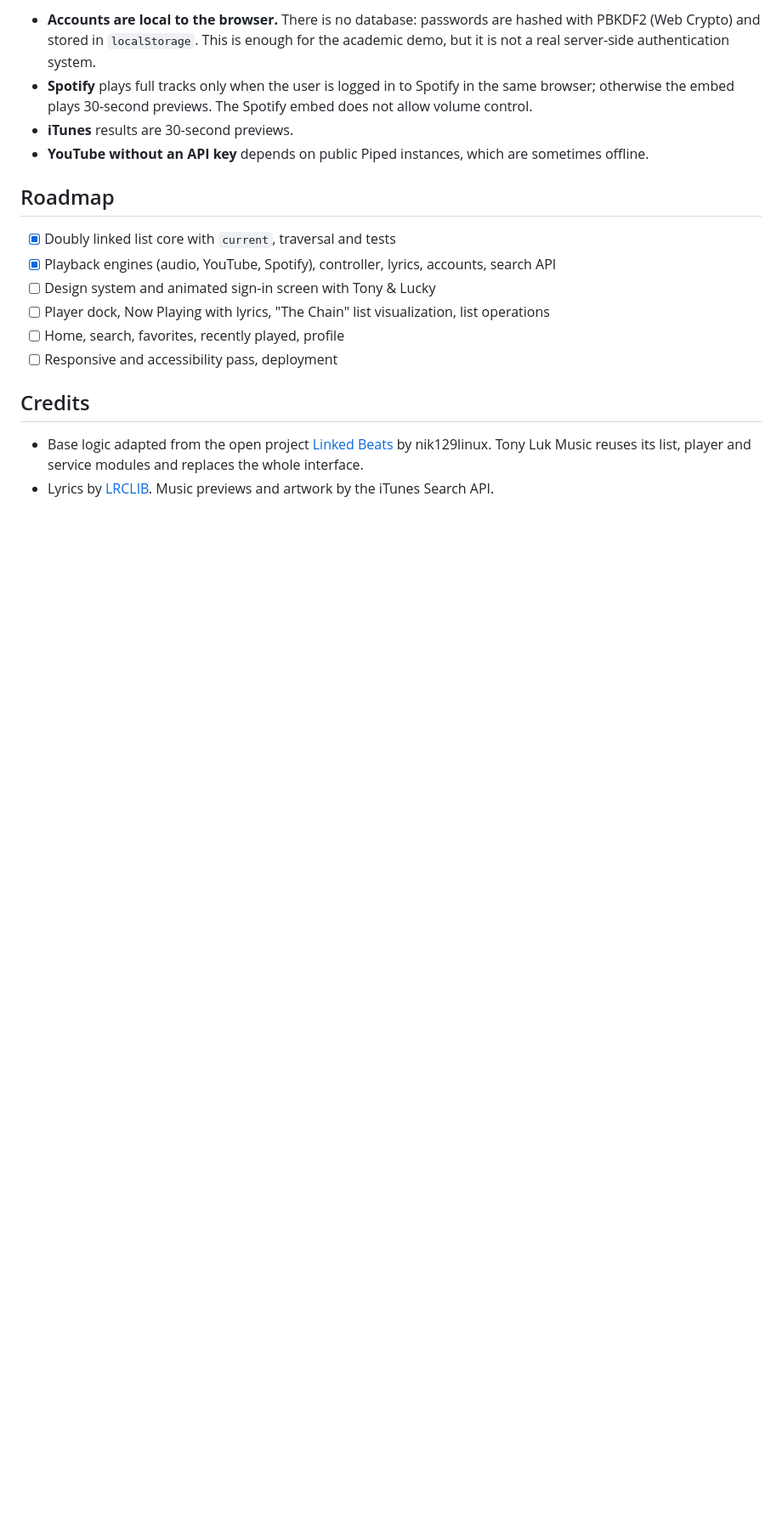
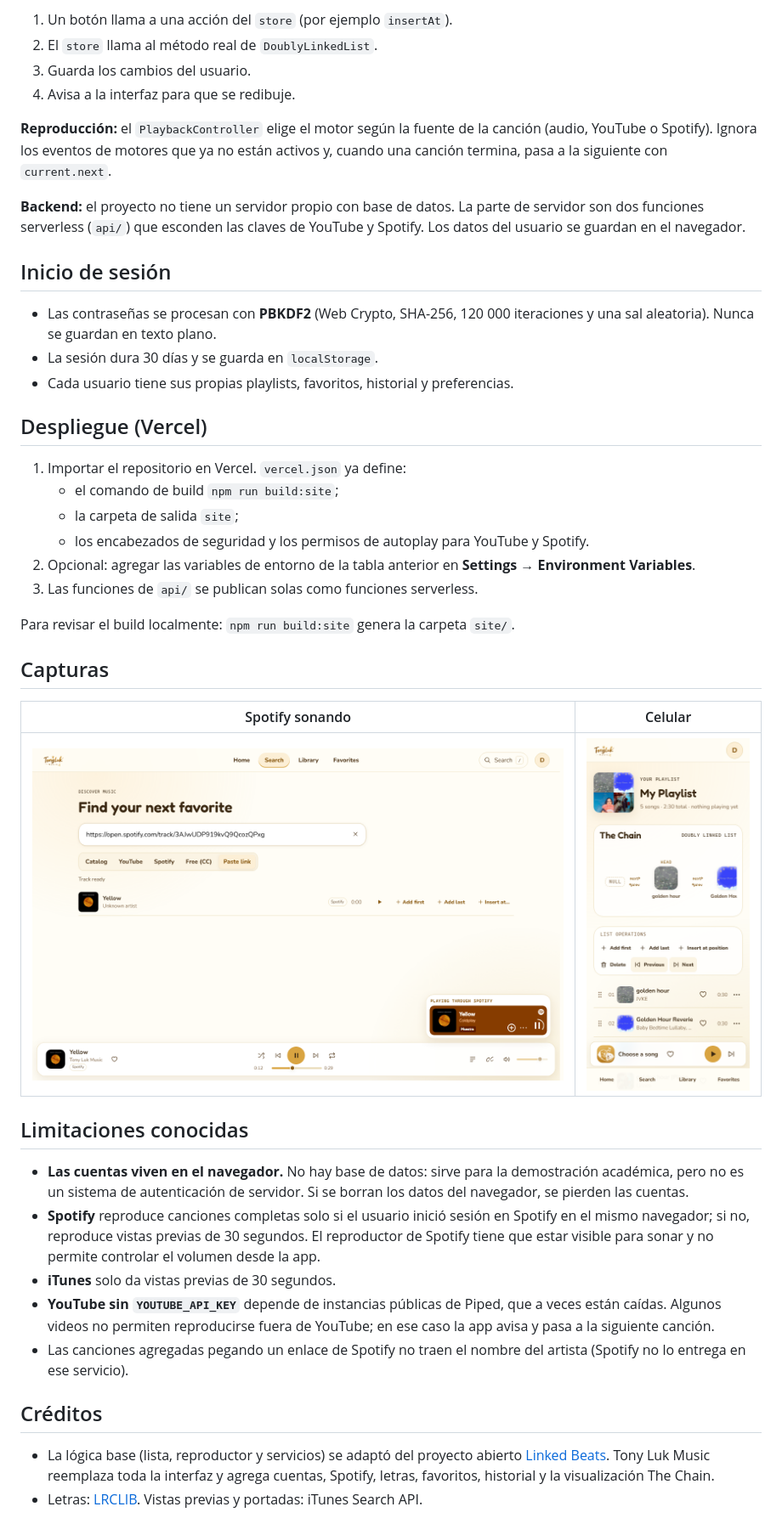
Before and after one commit to GUERRREROALEXANDER/Tonyluk-music, a Markdown page: README.md, the part around one of its changes. Shown at 85% size. GitHub-like rendering; pictures changed too: docs/screenshots/mobile.png (added), docs/screenshots/spotify-playback.png (added); blank space fills up the shorter version.

```diff
--- a/README.md
+++ b/README.md
@@ -185,19 +239,45 @@ test/          node:test suites
 
-- **Accounts are local to the browser.** There is no database: passwords are hashed with PBKDF2 (Web Crypto) and stored in `localStorage`. This is enough for the academic demo, but it is not a real server-side authentication system.
-- **Spotify** plays full tracks only when the user is logged in to Spotify in the same browser; otherwise the embed plays 30-second previews. The Spotify embed does not allow volume control.
-- **iTunes** results are 30-second previews.
-- **YouTube without an API key** depends on public Piped instances, which are sometimes offline.
+1. Un botón llama a una acción del `store` (por ejemplo `insertAt`).
+2. El `store` llama al método real de `DoublyLinkedList`.
+3. Guarda los cambios del usuario.
+4. Avisa a la interfaz para que se redibuje.
 
-## Roadmap
+**Reproducción:** el `PlaybackController` elige el motor según la fuente de la canción (audio, YouTube o Spotify). Ignora los eventos de motores que ya no están activos y, cuando una canción termina, pasa a la siguiente con `current.next`.
 
-- [x] Doubly linked list core with `current`, traversal and tests
-- [x] Playback engines (audio, YouTube, Spotify), controller, lyrics, accounts, search API
-- [ ] Design system and animated sign-in screen with Tony & Lucky
-- [ ] Player dock, Now Playing with lyrics, "The Chain" list visualization, list operations
-- [ ] Home, search, favorites, recently played, profile
-- [ ] Responsive and accessibility pass, deployment
+**Backend:** el proyecto no tiene un servidor propio con base de datos. La parte de servidor son dos funciones serverless (`api/`) que esconden las claves de YouTube y Spotify. Los datos del usuario se guardan en el navegador.
 
-## Credits
+## Inicio de sesión
 
-- Base logic adapted from the open project [Linked Beats](https://github.com/nik129linux/linked-beats) by nik129linux. Tony Luk Music reuses its list, player and service modules and replaces the whole interface.
-- Lyrics by [LRCLIB](https://lrclib.net). Music previews and artwork by the iTunes Search API.
+- Las contraseñas se procesan con **PBKDF2** (Web Crypto, SHA-256, 120 000 iteraciones y una sal aleatoria). Nunca se guardan en texto plano.
+- La sesión dura 30 días y se guarda en `localStorage`.
+- Cada usuario tiene sus propias playlists, favoritos, historial y preferencias.
+
+## Despliegue (Vercel)
+
+1. Importar el repositorio en Vercel. `vercel.json` ya define:
+   - el comando de build `npm run build:site`;
+   - la carpeta de salida `site`;
+   - los encabezados de seguridad y los permisos de autoplay para YouTube y Spotify.
+2. Opcional: agregar las variables de entorno de la tabla anterior en **Settings → Environment Variables**.
+3. Las funciones de `api/` se publican solas como funciones serverless.
+
+Para revisar el build localmente: `npm run build:site` genera la carpeta `site/`.
+
+## Capturas
+
+| Spotify sonando | Celular |
+|---|---|
+| ![Spotify](docs/screenshots/spotify-playback.png) | ![Celular](docs/screenshots/mobile.png) |
+
+## Limitaciones conocidas
+
+- **Las cuentas viven en el navegador.** No hay base de datos: sirve para la demostración académica, pero no es un sistema de autenticación de servidor. Si se borran los datos del navegador, se pierden las cuentas.
+- **Spotify** reproduce canciones completas solo si el usuario inició sesión en Spotify en el mismo navegador; si no, reproduce vistas previas de 30 segundos. El reproductor de Spotify tiene que estar visible para sonar y no permite controlar el volumen desde la app.
+- **iTunes** solo da vistas previas de 30 segundos.
+- **YouTube sin `YOUTUBE_API_KEY`** depende de instancias públicas de Piped, que a veces están caídas. Algunos videos no permiten reproducirse fuera de YouTube; en ese caso la app avisa y pasa a la siguiente canción.
+- Las canciones agregadas pegando un enlace de Spotify no traen el nombre del artista (Spotify no lo entrega en ese servicio).
+
+## Créditos
+
+- La lógica base (lista, reproductor y servicios) se adaptó del proyecto abierto [Linked Beats](https://github.com/nik129linux/linked-beats). Tony Luk Music reemplaza toda la interfaz y agrega cuentas, Spotify, letras, favoritos, historial y la visualización The Chain.
+- Letras: [LRCLIB](https://lrclib.net). Vistas previas y portadas: iTunes Search API.
```
Also changed, not shown: other parts of README.md (+159 -105 lines), docs/screenshots/login.png (added), docs/screenshots/playlist-chain-lyrics.png (added), docs/screenshots/search.png (added).
